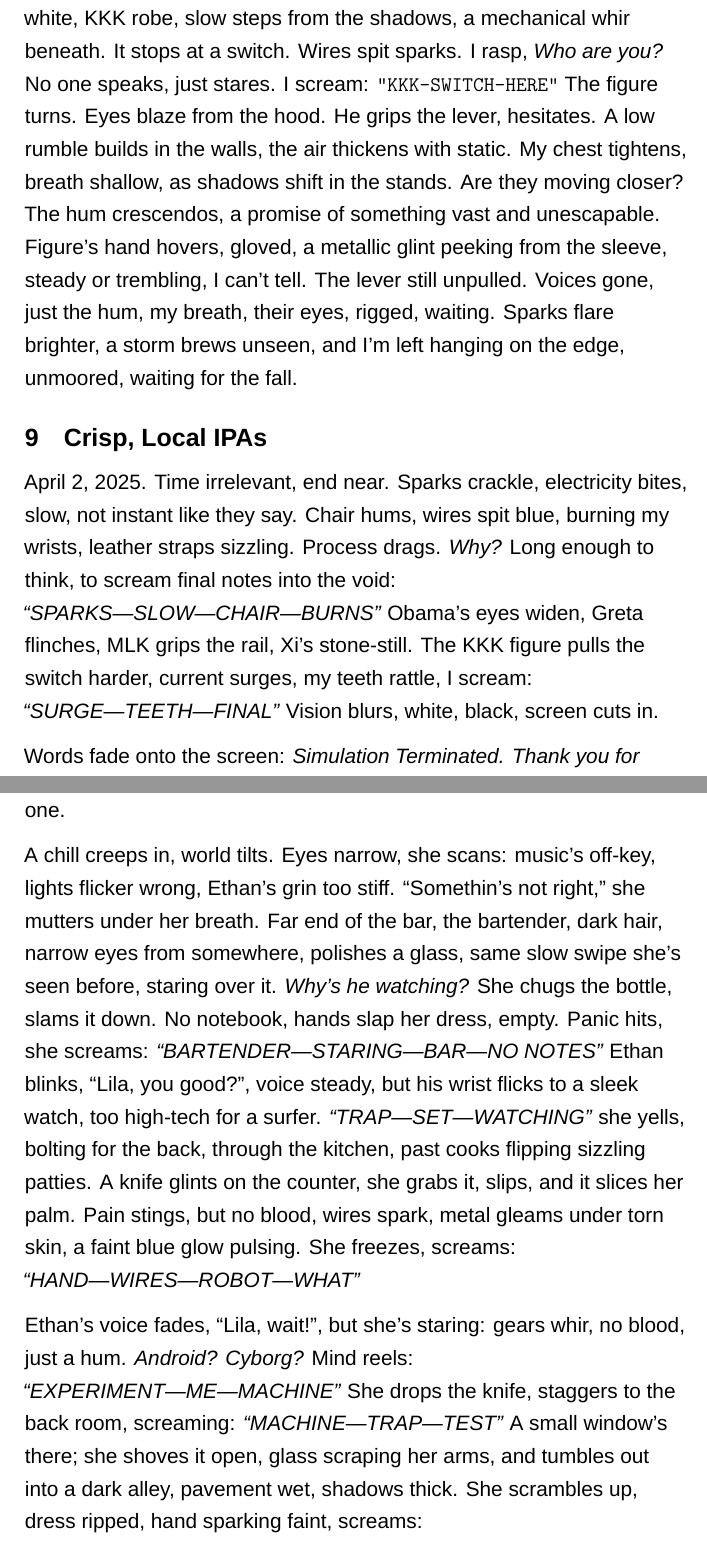
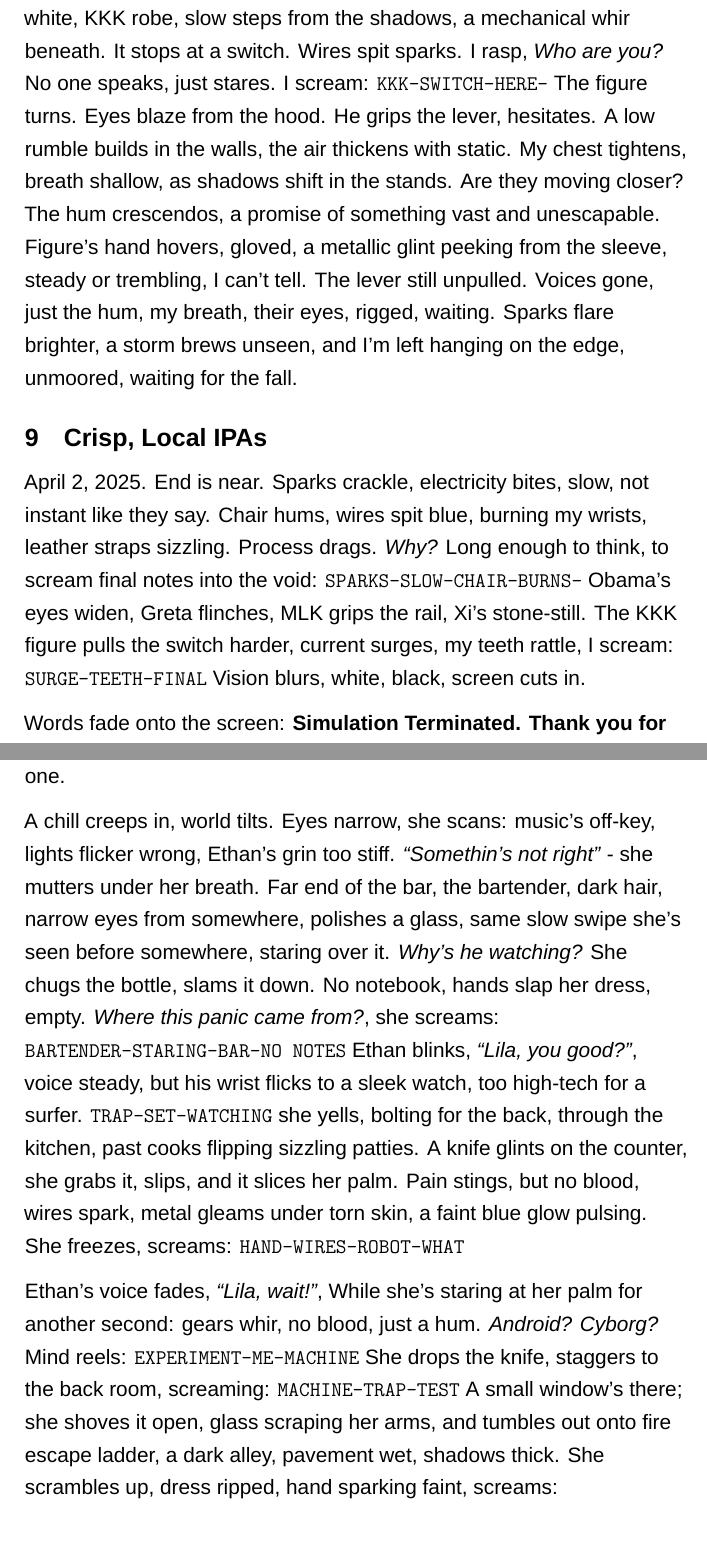
Before and after one commit to summeroff/wmd_glitch, a LaTeX document (book_wmd_to_glitch.tex): two parts of pages 23 and 26 of 54, joined at a grey line, cut so that both start at the same text. Compiled offline with XeLaTeX.

Commit message:
fix for last section of part 1

```diff
--- a/book_wmd_to_glitch.tex
+++ b/book_wmd_to_glitch.tex
@@ -205,11 +205,11 @@
 
 They keep coming. Harry Reid: \textit{Your stillness choked my voice.} Alexandria Ocasio-Cortez: \textit{Your hoarded excess starved my streets.} Their accusations pile on, relentless. I’m breaking, throat locked, screams trapped: \note{WHY—ME—TOO—MUCH—} I’m unraveling, pleading for it to stop.
 
-Silence crashes down, heavy, suffocating. A figure moves, hooded, white, KKK robe, slow steps from the shadows, a mechanical whir beneath. It stops at a switch. Wires spit sparks. I rasp, \textit{Who are you?} No one speaks, just stares. I scream: \note{“KKK—SWITCH—HERE”} The figure turns. Eyes blaze from the hood. He grips the lever, hesitates. A low rumble builds in the walls, the air thickens with static. My chest tightens, breath shallow, as shadows shift in the stands. Are they moving closer? The hum crescendos, a promise of something vast and unescapable. Figure’s hand hovers, gloved, a metallic glint peeking from the sleeve, steady or trembling, I can’t tell. The lever still unpulled. Voices gone, just the hum, my breath, their eyes, rigged, waiting. Sparks flare brighter, a storm brews unseen, and I’m left hanging on the edge, unmoored, waiting for the fall.
+Silence crashes down, heavy, suffocating. A figure moves, hooded, white, KKK robe, slow steps from the shadows, a mechanical whir beneath. It stops at a switch. Wires spit sparks. I rasp, \textit{Who are you?} No one speaks, just stares. I scream: \note{KKK—SWITCH—HERE—} The figure turns. Eyes blaze from the hood. He grips the lever, hesitates. A low rumble builds in the walls, the air thickens with static. My chest tightens, breath shallow, as shadows shift in the stands. Are they moving closer? The hum crescendos, a promise of something vast and unescapable. Figure’s hand hovers, gloved, a metallic glint peeking from the sleeve, steady or trembling, I can’t tell. The lever still unpulled. Voices gone, just the hum, my breath, their eyes, rigged, waiting. Sparks flare brighter, a storm brews unseen, and I’m left hanging on the edge, unmoored, waiting for the fall.
 
 \section{Crisp, Local IPAs}
 
-April 2, 2025. Time irrelevant, end near. Sparks crackle, electricity bites, slow, not instant like they say. Chair hums, wires spit blue, burning my wrists, leather straps sizzling. Process drags. \textit{Why?} Long enough to think, to scream final notes into the void: \textit{“SPARKS—SLOW—CHAIR—BURNS”} \textnormal{Obama}’s eyes widen, \textnormal{Greta} flinches, \textnormal{MLK} grips the rail, \textnormal{Xi}’s stone-still. The KKK figure pulls the switch harder, current surges, my teeth rattle, I scream: \textit{“SURGE—TEETH—FINAL”} Vision blurs, white, black, screen cuts in.
+April 2, 2025. End is near. Sparks crackle, electricity bites, slow, not instant like they say. Chair hums, wires spit blue, burning my wrists, leather straps sizzling. Process drags. \textit{Why?} Long enough to think, to scream final notes into the void: \note{SPARKS—SLOW—CHAIR—BURNS—} Obama’s eyes widen, Greta flinches, MLK grips the rail, Xi’s stone-still. The KKK figure pulls the switch harder, current surges, my teeth rattle, I scream: \note{SURGE—TEETH—FINAL} Vision blurs, white, black, screen cuts in.
 
-Words fade onto the screen: \textit{Simulation Terminated. Thank you for experiencing ‘Life as Another: Virtual Identity Trial.’ Exit Menu.}
+Words fade onto the screen: \textbf{Simulation Terminated. Thank you for experiencing ‘Life as Another: Virtual Identity Trial.’ Exit Menu.}
 
@@ -225,7 +225,9 @@
 
-A chill creeps in, world tilts. Eyes narrow, she scans: music’s off-key, lights flicker wrong, \textnormal{Ethan}’s grin too stiff. “Somethin’s not right,” she mutters under her breath. Far end of the bar, the bartender, dark hair, narrow eyes from somewhere, polishes a glass, same slow swipe she’s seen before, staring over it. \textit{Why’s he watching?} She chugs the bottle, slams it down. No notebook, hands slap her dress, empty. Panic hits, she screams: \textit{“BARTENDER—STARING—BAR—NO NOTES”} \textnormal{Ethan} blinks, “Lila, you good?”, voice steady, but his wrist flicks to a sleek watch, too high-tech for a surfer. \textit{“TRAP—SET—WATCHING”} she yells, bolting for the back, through the kitchen, past cooks flipping sizzling patties. A knife glints on the counter, she grabs it, slips, and it slices her palm. Pain stings, but no blood, wires spark, metal gleams under torn skin, a faint blue glow pulsing. She freezes, screams: \textit{“HAND—WIRES—ROBOT—WHAT”}
+Sun dips low as she arrives, rooftop strung with fairy lights, music pulsing soft, skyline glittering like a filter. Ethan’s there. When Ethan greets her, his \textit{“Hey, you look amazing”} isn’t just polite, it’s laced with a stare that lingers a beat too long on her curves, her glossed lips. Lila’s used to it, the way her beauty pulls focus, but something about his gaze feels off, like he’s scanning her, not just admiring. She brushes it aside, chalking it up to nerves, but the unease sticks. They order beers, crisp local IPAs, amber glowing in frosted glasses, and clink, giggling over his surf wipeout tale. He adjusts his ear once, odd for a sec, then grins again. She takes a sip, cool and bitter, then a slow gulp, then a bigger one.
 
-\textnormal{Ethan}’s voice fades, “Lila, wait!”, but she’s staring: gears whir, no blood, just a hum. \textit{Android? Cyborg?} Mind reels: \textit{“EXPERIMENT—ME—MACHINE”} She drops the knife, staggers to the back room, screaming: \textit{“MACHINE—TRAP—TEST”} A small window’s there; she shoves it open, glass scraping her arms, and tumbles out into a dark alley, pavement wet, shadows thick. She scrambles up, dress ripped, hand sparking faint, screams: \textit{“ALLEY—DARK—ESCAPE”} Looks back, bar lights pulse, figures loom slow, too slow. Runs, barefoot, into the night, machine or not, something’s hunting, no notebook, no answers, just flight.
+A chill creeps in, world tilts. Eyes narrow, she scans: music’s off-key, lights flicker wrong, Ethan’s grin too stiff. \textit{“Somethin’s not right”} - she mutters under her breath. Far end of the bar, the bartender, dark hair, narrow eyes from somewhere, polishes a glass, same slow swipe she’s seen before somewhere, staring over it. \textit{Why’s he watching?} She chugs the bottle, slams it down. No notebook, hands slap her dress, empty. \textit{Where this panic came from?}, she screams: \note{BARTENDER—STARING—BAR—NO NOTES} Ethan blinks, \textit{“Lila, you good?”}, voice steady, but his wrist flicks to a sleek watch, too high-tech for a surfer. \note{TRAP—SET—WATCHING} she yells, bolting for the back, through the kitchen, past cooks flipping sizzling patties. A knife glints on the counter, she grabs it, slips, and it slices her palm. Pain stings, but no blood, wires spark, metal gleams under torn skin, a faint blue glow pulsing. She freezes, screams: \note{HAND—WIRES—ROBOT—WHAT}
+
+Ethan’s voice fades, \textit{“Lila, wait!”}, While she’s staring at her palm for another second: gears whir, no blood, just a hum. \textit{Android? Cyborg?} Mind reels: \note{EXPERIMENT—ME—MACHINE} She drops the knife, staggers to the back room, screaming: \note{MACHINE—TRAP—TEST} A small window’s there; she shoves it open, glass scraping her arms, and tumbles out onto fire escape ladder, a dark alley, pavement wet, shadows thick. She scrambles up, dress ripped, hand sparking faint, screams: \note{ALLEY—DARK—ESCAPE} Looks back, bar lights pulse, figures loom slow, too slow. Runs, barefoot, into the night, machine or not, something’s hunting, no notebook, no answers, just flight.
 
 \part{The Echoes to Reality}
 
```
Also changed, not shown: book_wmd_to_glitch.tex (14 more changed lines).
